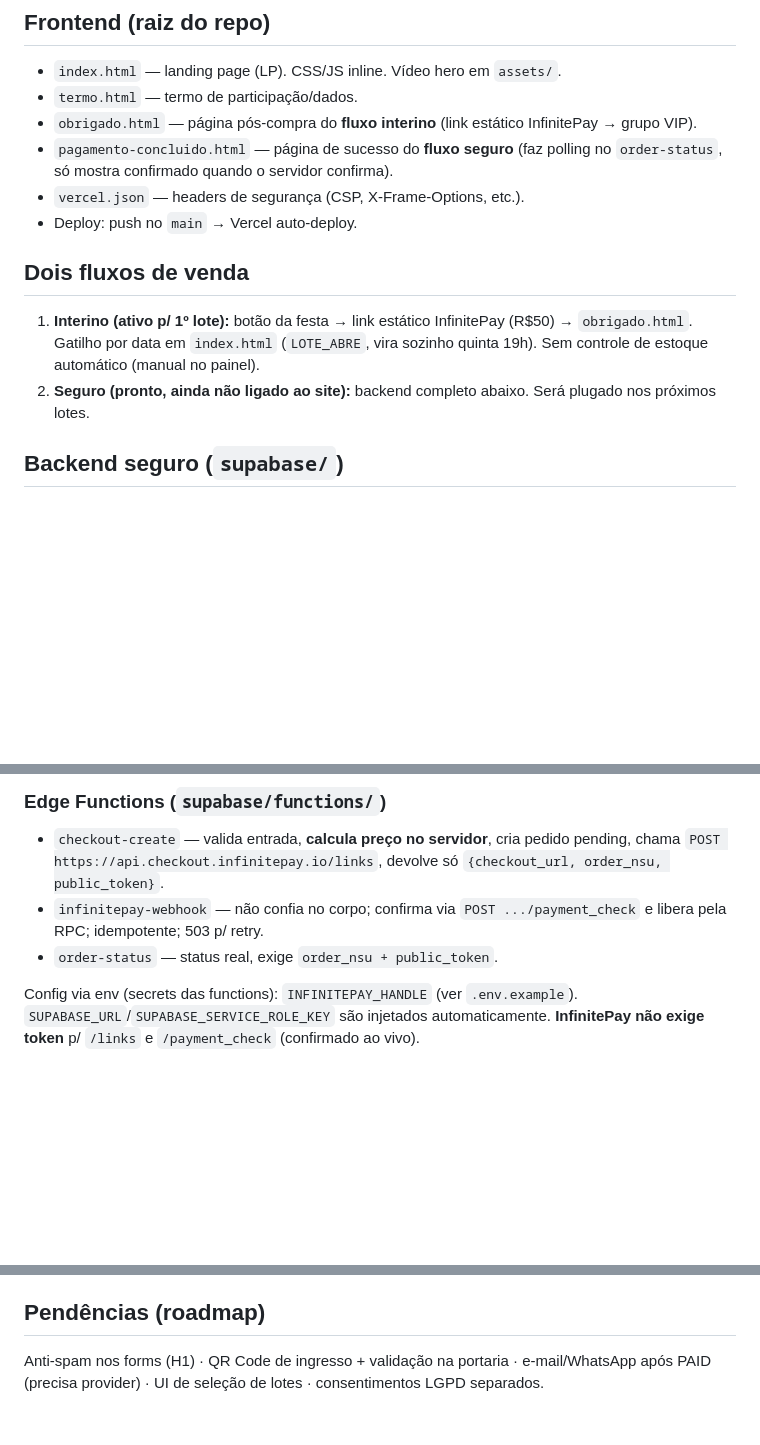
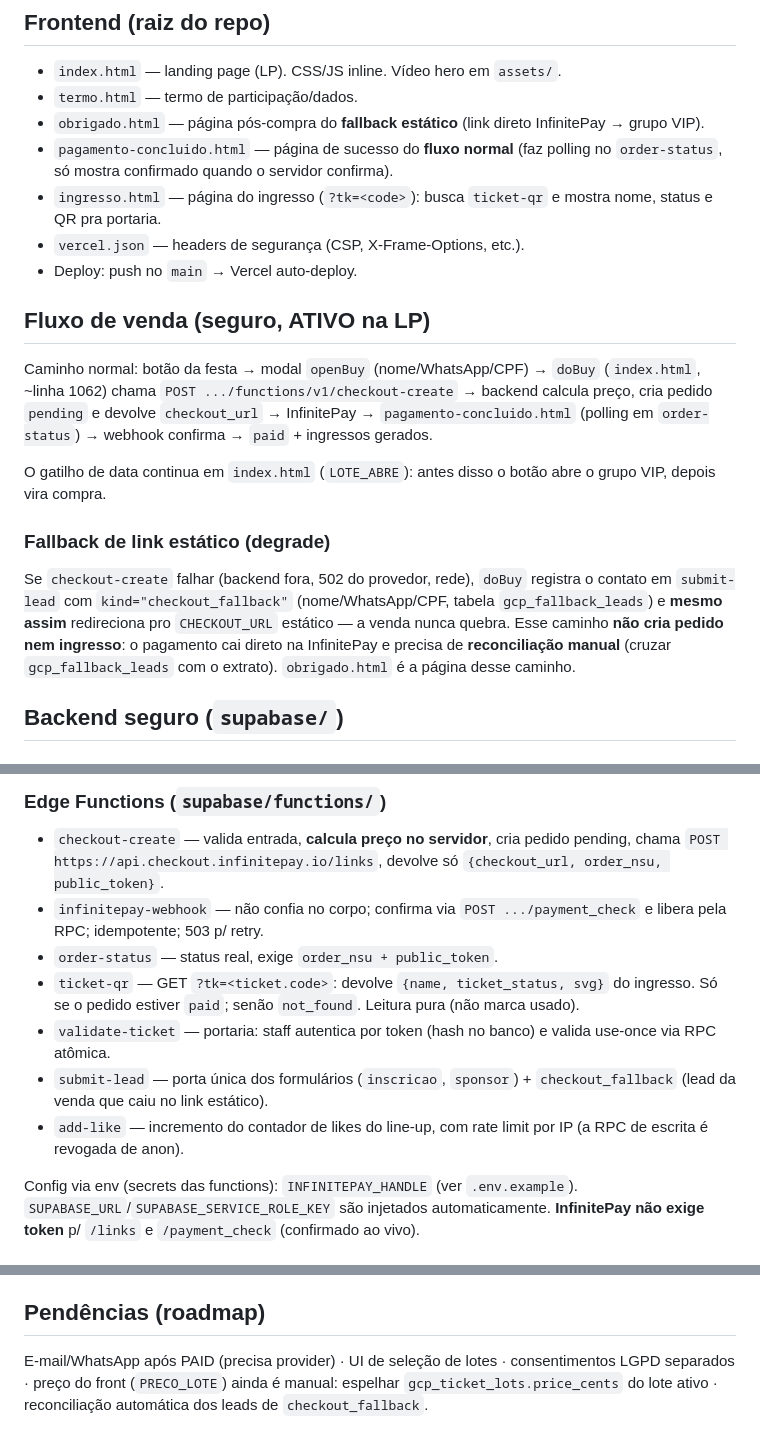
Before and after one commit to Littleblond/GANGCORREPARTY_LP, a Markdown page: ARQUITETURA.md, 3 parts joined by grey strips. GitHub-like rendering; blank space fills up the shorter version.

Commit message:
docs: ARQUITETURA reflete o fluxo seguro ja ativo na LP
doBuy chama checkout-create desde o commit do checkout; o doc ainda dizia
que o backend nao estava ligado. Descreve o caminho normal, o fallback de
link estatico (sem pedido/ingresso, exige reconciliacao manual) e lista as
functions que faltavam (ticket-qr, validate-ticket, submit-lead, add-like).

Co-Authored-By: Claude Opus 5 <noreply@anthropic.com>

```diff
--- a/ARQUITETURA.md
+++ b/ARQUITETURA.md
@@ -5,14 +5,19 @@ Site **estático** (Vercel) + backend **Supabase** (Postgres + Edge Functions).
 ## Frontend (raiz do repo)
 - `index.html` — landing page (LP). CSS/JS inline. Vídeo hero em `assets/`.
 - `termo.html` — termo de participação/dados.
-- `obrigado.html` — página pós-compra do **fluxo interino** (link estático InfinitePay → grupo VIP).
-- `pagamento-concluido.html` — página de sucesso do **fluxo seguro** (faz polling no `order-status`, só mostra confirmado quando o servidor confirma).
+- `obrigado.html` — página pós-compra do **fallback estático** (link direto InfinitePay → grupo VIP).
+- `pagamento-concluido.html` — página de sucesso do **fluxo normal** (faz polling no `order-status`, só mostra confirmado quando o servidor confirma).
+- `ingresso.html` — página do ingresso (`?tk=<code>`): busca `ticket-qr` e mostra nome, status e QR pra portaria.
 - `vercel.json` — headers de segurança (CSP, X-Frame-Options, etc.).
 - Deploy: push no `main` → Vercel auto-deploy.
 
-## Dois fluxos de venda
-1. **Interino (ativo p/ 1º lote):** botão da festa → link estático InfinitePay (R$50) → `obrigado.html`. Gatilho por data em `index.html` (`LOTE_ABRE`, vira sozinho quinta 19h). Sem controle de estoque automático (manual no painel).
-2. **Seguro (pronto, ainda não ligado ao site):** backend completo abaixo. Será plugado nos próximos lotes.
+## Fluxo de venda (seguro, ATIVO na LP)
+Caminho normal: botão da festa → modal `openBuy` (nome/WhatsApp/CPF) → `doBuy` (`index.html`, ~linha 1062) chama `POST .../functions/v1/checkout-create` → backend calcula preço, cria pedido `pending` e devolve `checkout_url` → InfinitePay → `pagamento-concluido.html` (polling em `order-status`) → webhook confirma → `paid` + ingressos gerados.
+
+O gatilho de data continua em `index.html` (`LOTE_ABRE`): antes disso o botão abre o grupo VIP, depois vira compra.
+
+### Fallback de link estático (degrade)
+Se `checkout-create` falhar (backend fora, 502 do provedor, rede), `doBuy` registra o contato em `submit-lead` com `kind="checkout_fallback"` (nome/WhatsApp/CPF, tabela `gcp_fallback_leads`) e **mesmo assim** redireciona pro `CHECKOUT_URL` estático — a venda nunca quebra. Esse caminho **não cria pedido nem ingresso**: o pagamento cai direto na InfinitePay e precisa de **reconciliação manual** (cruzar `gcp_fallback_leads` com o extrato). `obrigado.html` é a página desse caminho.
 
 ## Backend seguro (`supabase/`)
 ### Tabelas (`supabase/migrations/`)
@@ -29,6 +34,10 @@ Site **estático** (Vercel) + backend **Supabase** (Postgres + Edge Functions).
 - `checkout-create` — valida entrada, **calcula preço no servidor**, cria pedido pending, chama `POST https://api.checkout.infinitepay.io/links`, devolve só `{checkout_url, order_nsu, public_token}`.
 - `infinitepay-webhook` — não confia no corpo; confirma via `POST .../payment_check` e libera pela RPC; idempotente; 503 p/ retry.
 - `order-status` — status real, exige `order_nsu + public_token`.
+- `ticket-qr` — GET `?tk=<ticket.code>`: devolve `{name, ticket_status, svg}` do ingresso. Só se o pedido estiver `paid`; senão `not_found`. Leitura pura (não marca usado).
+- `validate-ticket` — portaria: staff autentica por token (hash no banco) e valida use-once via RPC atômica.
+- `submit-lead` — porta única dos formulários (`inscricao`, `sponsor`) + `checkout_fallback` (lead da venda que caiu no link estático).
+- `add-like` — incremento do contador de likes do line-up, com rate limit por IP (a RPC de escrita é revogada de anon).
 
 Config via env (secrets das functions): `INFINITEPAY_HANDLE` (ver `.env.example`). `SUPABASE_URL`/`SUPABASE_SERVICE_ROLE_KEY` são injetados automaticamente. **InfinitePay não exige token** p/ `/links` e `/payment_check` (confirmado ao vivo).
 
@@ -39,4 +48,4 @@ Supabase (`asppjvxeqpfsonknukla`) · InfinitePay (checkout) · Vercel (hosting)
 Confirmação de pagamento: `paid`, `duplicate_event`, `already_paid`, `amount_mismatch`, `txn_reused`, `sold_out`, 404 anti-enumeração, 400 validação. Anon não lê inscritos/pedidos, não escreve direto, não forja pagamento.
 
 ## Pendências (roadmap)
-Anti-spam nos forms (H1) · QR Code de ingresso + validação na portaria · e-mail/WhatsApp após PAID (precisa provider) · UI de seleção de lotes · consentimentos LGPD separados.
+E-mail/WhatsApp após PAID (precisa provider) · UI de seleção de lotes · consentimentos LGPD separados · preço do front (`PRECO_LOTE`) ainda é manual: espelhar `gcp_ticket_lots.price_cents` do lote ativo · reconciliação automática dos leads de `checkout_fallback`.
```
